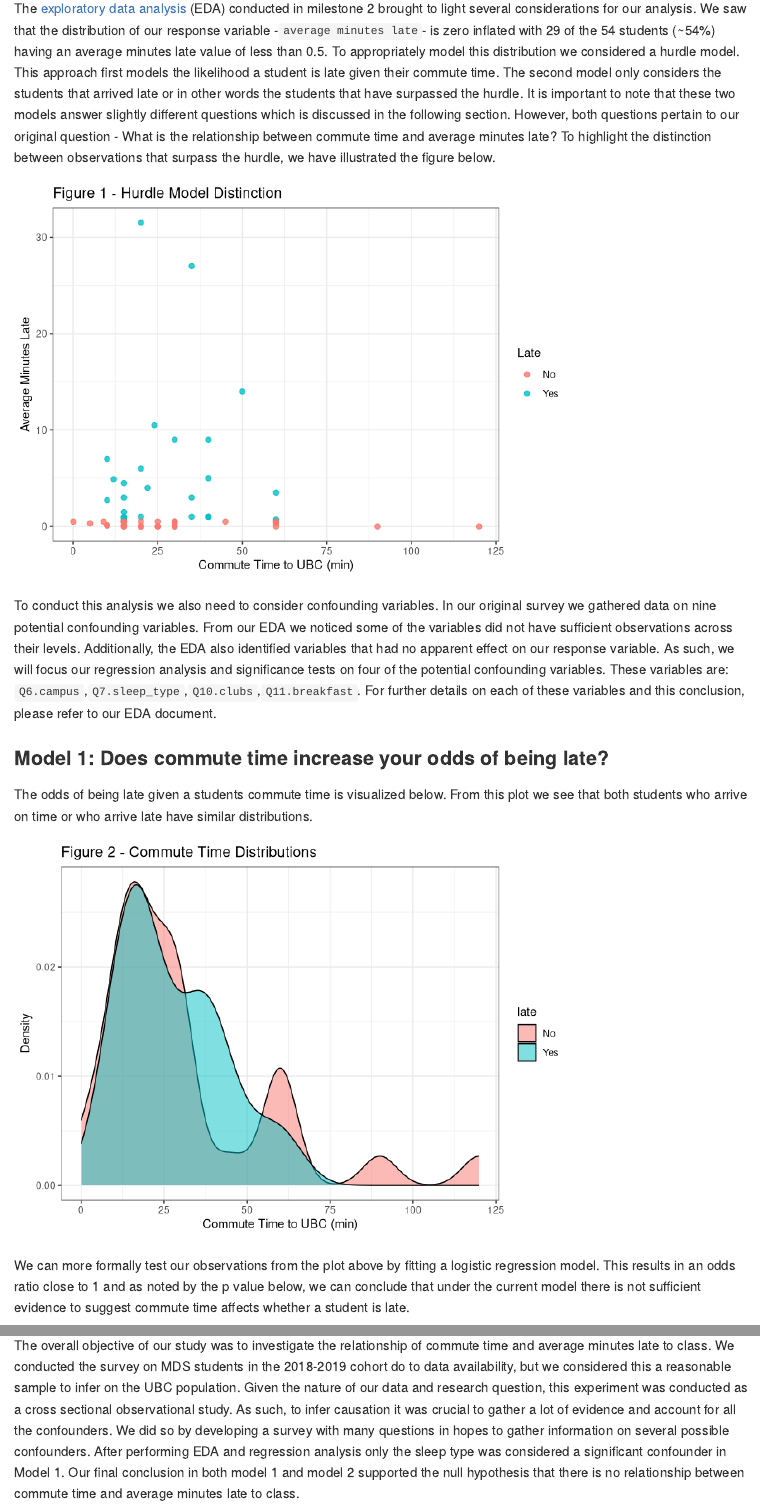
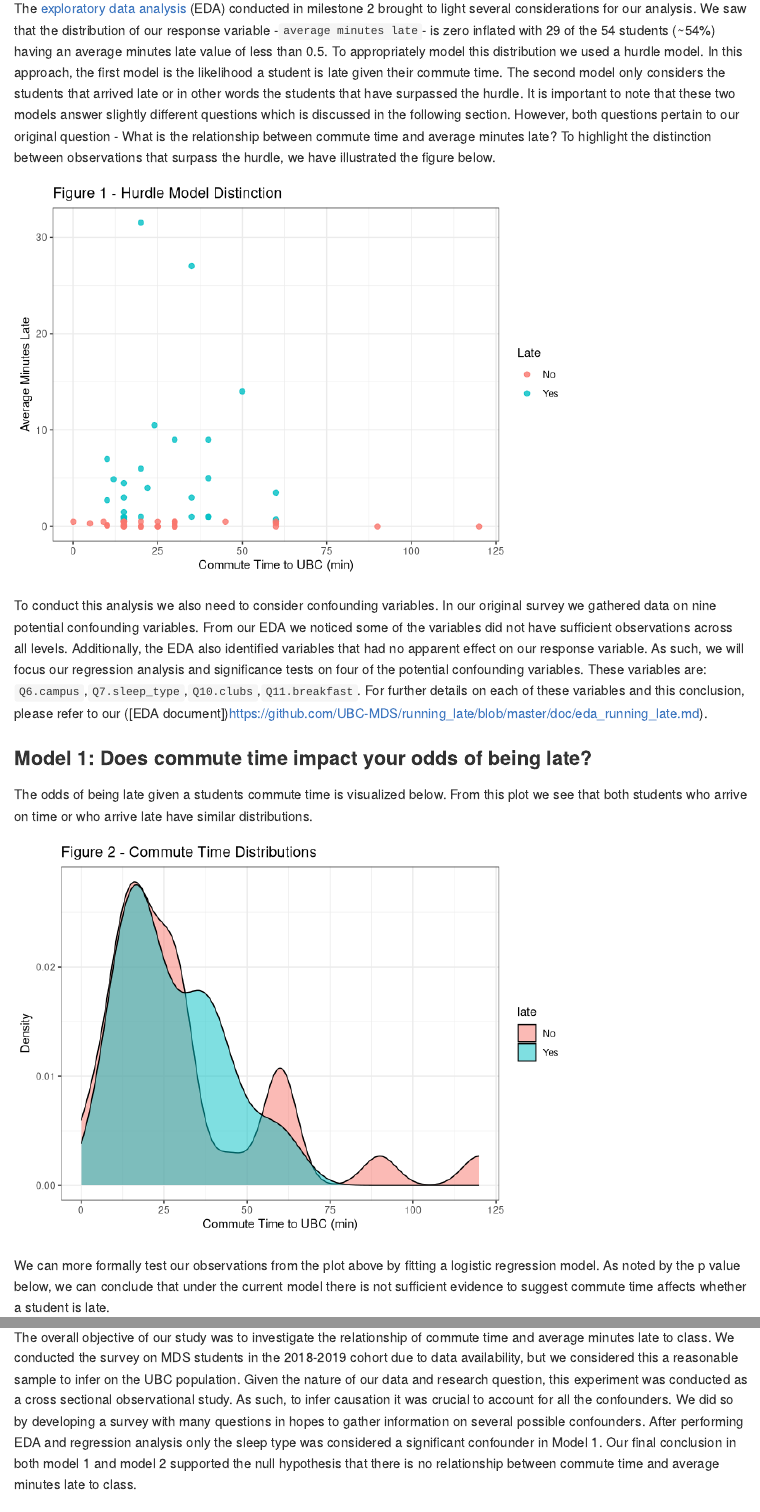
Before and after one commit to UBC-MDS/running_late, an R Markdown document (doc/analysis.Rmd): the page in a window 1100 px wide, from 300 px down, and a second part further down, joined at a grey line. Rendered offline with R 4.5, knitr and Pandoc, with nearby package versions; long lines of code are wrapped.

Commit message:
Proof read, some grammatical edits

````diff
--- a/doc/analysis.Rmd
+++ b/doc/analysis.Rmd
@@ -20,7 +20,7 @@ df <- read_csv("../data/clean_survey_data.csv") %>%
 
 ## Methods and Analysis
 
-The [exploratory data analysis](https://github.com/UBC-MDS/running_late/blob/master/doc/eda_running_late.md) (EDA) conducted in milestone 2 brought to light several considerations for our analysis. We saw that the distribution of our response variable -`average minutes late`- is zero inflated with 29 of the 54 students (~54%) having an average minutes late value of less than 0.5. To appropriately model this distribution we considered a hurdle model. This approach first models the likelihood a student is late given their commute time. The second model only considers the students that arrived late or in other words the students that have surpassed the hurdle. It is important to note that these two models answer slightly different questions which is discussed in the following section. However, both questions pertain to our original question - What is the relationship between commute time and average minutes late? To highlight the distinction between observations that surpass the hurdle, we have illustrated the figure below.
+The [exploratory data analysis](https://github.com/UBC-MDS/running_late/blob/master/doc/eda_running_late.md) (EDA) conducted in milestone 2 brought to light several considerations for our analysis. We saw that the distribution of our response variable -`average minutes late`- is zero inflated with 29 of the 54 students (~54%) having an average minutes late value of less than 0.5. To appropriately model this distribution we used a hurdle model. In this approach, the first model is the likelihood a student is late given their commute time. The second model only considers the students that arrived late or in other words the students that have surpassed the hurdle. It is important to note that these two models answer slightly different questions which is discussed in the following section. However, both questions pertain to our original question - What is the relationship between commute time and average minutes late? To highlight the distinction between observations that surpass the hurdle, we have illustrated the figure below.
 
 ```{r, echo=FALSE}
 df  %>%
@@ -33,9 +33,9 @@ df  %>%
     theme_bw()
 ```
 
-To conduct this analysis we also need to consider confounding variables. In our original survey we gathered data on nine potential confounding variables. From our EDA we noticed some of the variables did not have sufficient observations across their levels. Additionally, the EDA also identified variables that had no apparent effect on our response variable. As such, we will focus our regression analysis and significance tests on four of the potential confounding variables. These variables are: `Q6.campus`,`Q7.sleep_type`,`Q10.clubs`,`Q11.breakfast`. For further details on each of these variables and this conclusion, please refer to our EDA document.
+To conduct this analysis we also need to consider confounding variables. In our original survey we gathered data on nine potential confounding variables. From our EDA we noticed some of the variables did not have sufficient observations across all levels. Additionally, the EDA also identified variables that had no apparent effect on our response variable. As such, we will focus our regression analysis and significance tests on four of the potential confounding variables. These variables are: `Q6.campus`,`Q7.sleep_type`,`Q10.clubs`,`Q11.breakfast`. For further details on each of these variables and this conclusion, please refer to our ([EDA document])https://github.com/UBC-MDS/running_late/blob/master/doc/eda_running_late.md).
 
-### Model 1: Does commute time increase your odds of being late?
+### Model 1: Does commute time impact your odds of being late?
 
 The odds of being late given a students commute time is visualized below. From this plot we see that both students who arrive on time or who arrive late have similar distributions.
 
@@ -50,13 +50,15 @@ df %>%
     theme_bw()
 ```
 
-We can more formally test our observations from the plot above by fitting a logistic regression model. This results in an odds ratio close to 1 and as noted by the p value below, we can conclude that under the current model there is not sufficient evidence to suggest commute time affects whether a student is late.
+We can more formally test our observations from the plot above by fitting a logistic regression model. As noted by the p value below, we can conclude that under the current model there is not sufficient evidence to suggest commute time affects whether a student is late.
 
 ```{r}
-df %>% glm(late ~ Q2.commute_time, family = "binomial", data = .) %>% tidy()
+a <- df %>% glm(late ~ Q2.commute_time, family = "binomial", data = .) %>% tidy()
+
 ```
 
 Of course, this does not take into account potential confounding variables. It is possible other variables are hiding the relationship between commute time and average minutes late. To uncover if this is the case we have included the four confounding variables into our regression model. As detailed below, sleep type is the only significant confounding variable.
+
 ```{r}
 df %>% glm(late ~ Q2.commute_time + Q6.campus + Q7.sleep_type + Q10.clubs + Q11.breakfast, family = "binomial", data = .) %>% tidy()
 ```
@@ -97,5 +99,5 @@ df %>% filter(late == "Yes") %>%
 
 ## Discussion and Study Design
 
-The overall objective of our study was to investigate the relationship of commute time and average minutes late to class. We conducted the survey on MDS students in the 2018-2019 cohort do to data availability, but we considered this a reasonable sample to infer on the UBC population. Given the nature of our data and research question, this experiment was conducted as a cross sectional observational study. As such, to infer causation it was crucial to gather a lot of evidence and account for all the confounders. We did so by developing a survey with many questions in hopes to gather information on several possible confounders. After performing EDA and regression analysis only the sleep type was considered a significant confounder in Model 1. Our final conclusion in both model 1 and model 2 supported the null hypothesis that there is no relationship between commute time and average minutes late to class.
+The overall objective of our study was to investigate the relationship of commute time and average minutes late to class. We conducted the survey on MDS students in the 2018-2019 cohort due to data availability, but we considered this a reasonable sample to infer on the UBC population. Given the nature of our data and research question, this experiment was conducted as a cross sectional observational study. As such, to infer causation it was crucial to account for all the confounders. We did so by developing a survey with many questions in hopes to gather information on several possible confounders. After performing EDA and regression analysis only the sleep type was considered a significant confounder in Model 1. Our final conclusion in both model 1 and model 2 supported the null hypothesis that there is no relationship between commute time and average minutes late to class.
 
````
Also changed, not shown: doc/analysis.md, doc/analysis.Rmd (2 more changed lines), 3 other files.
